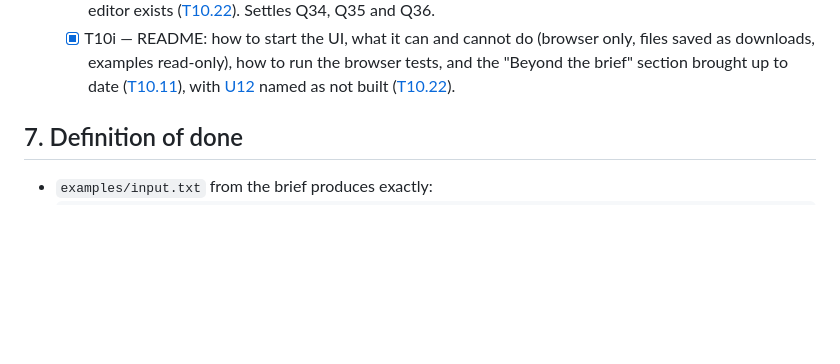
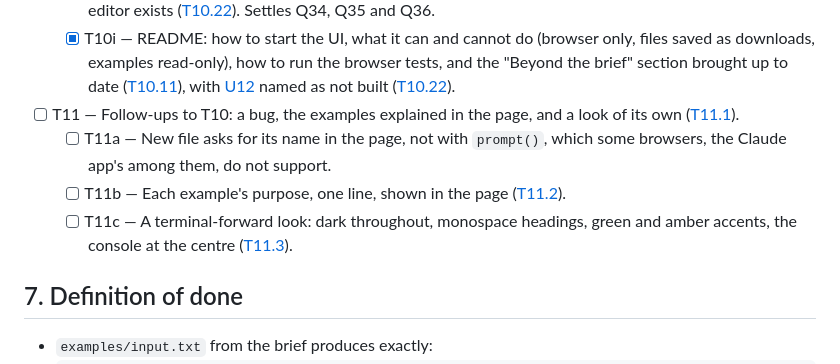
Before and after one commit to EvanCAnderson/HerbieLite, a Markdown page: docs/PLAN.md, the part around the change. Drawn GitHub-style; blank space fills up the shorter version.

```diff
--- a/docs/PLAN.md
+++ b/docs/PLAN.md
@@ -313,6 +313,15 @@ prefix).
         to date ([T10.11](./DECISIONS.md#t10-11)), with
         [U12](./UPGRADES.md#u12) named as not built
         ([T10.22](./DECISIONS.md#t10-22)).
+- [ ] T11 — Follow-ups to T10: a bug, the examples explained in the page,
+      and a look of its own ([T11.1](./DECISIONS.md#t11-1)).
+  - [ ] T11a — New file asks for its name in the page, not with `prompt()`,
+        which some browsers, the Claude app's among them, do not support.
+  - [ ] T11b — Each example's purpose, one line, shown in the page
+        ([T11.2](./DECISIONS.md#t11-2)).
+  - [ ] T11c — A terminal-forward look: dark throughout, monospace
+        headings, green and amber accents, the console at the centre
+        ([T11.3](./DECISIONS.md#t11-3)).
 
 ## 7. Definition of done
 
```
Also changed, not shown: docs/DECISIONS.md (+63 -0 lines), docs/UPGRADES.md (+41 -0 lines).
